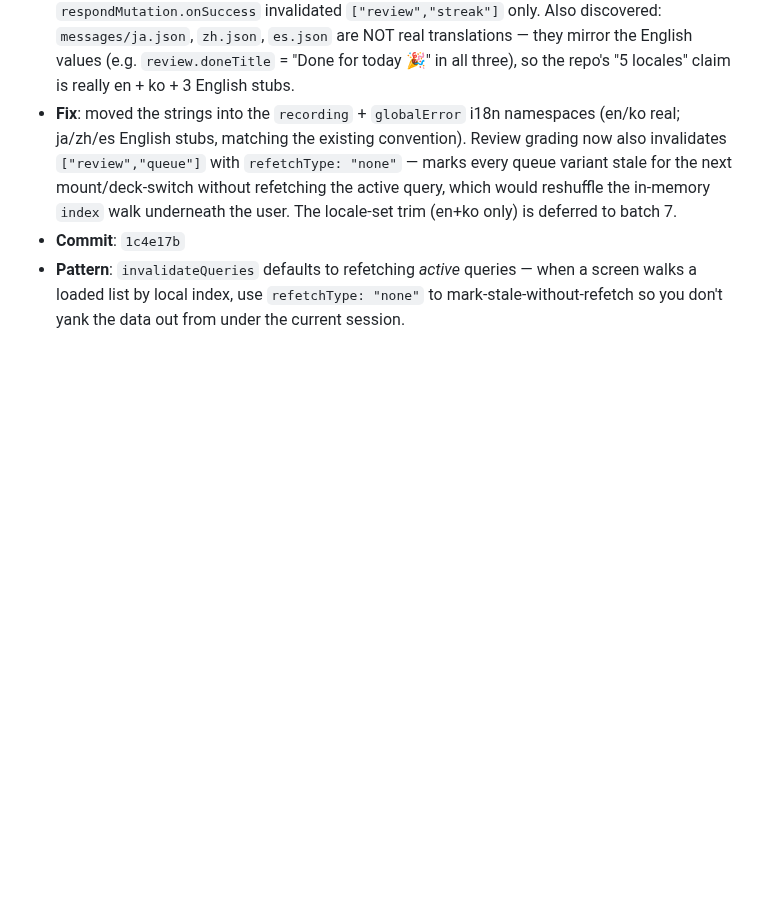
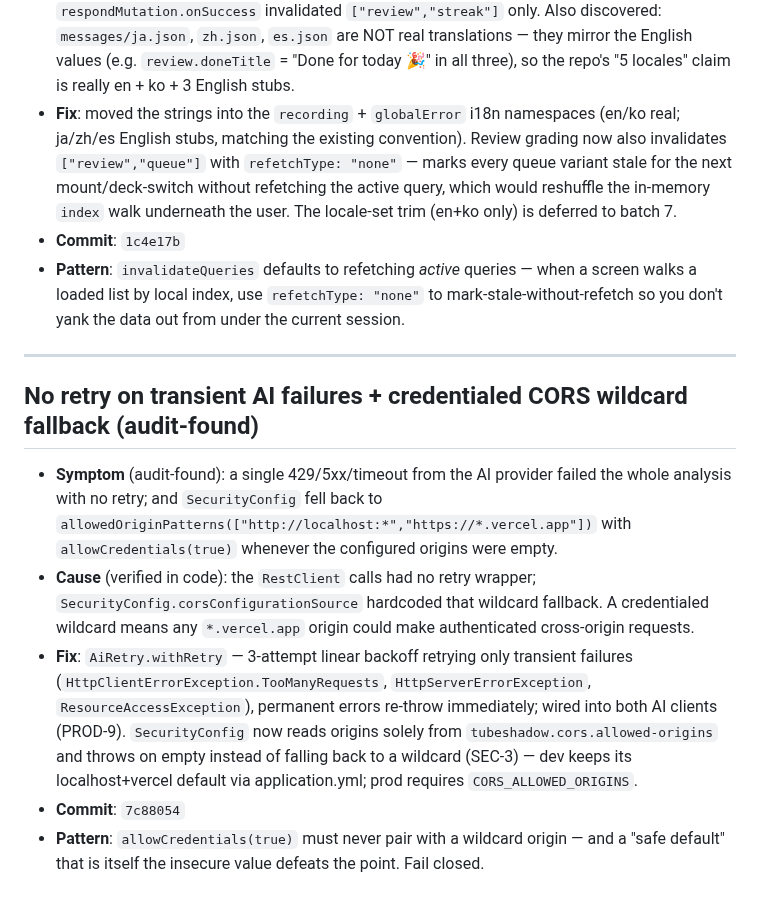
Before and after one commit to daeseon-ai-factory/shadow-ai, a Markdown page: docs/troubleshooting.md, the part around the change. Drawn GitHub-style; blank space fills up the shorter version.

Commit message:
docs(log): AI retry + CORS hardening (7c88054) [no-log]
Co-Authored-By: Claude Opus 4.8 <noreply@anthropic.com>

```diff
--- a/docs/troubleshooting.md
+++ b/docs/troubleshooting.md
@@ -157,3 +157,13 @@ Format: **Symptom** · **Cause** · **Fix** · **Commit** · (optional **Pattern
 - **Fix**: moved the strings into the `recording` + `globalError` i18n namespaces (en/ko real; ja/zh/es English stubs, matching the existing convention). Review grading now also invalidates `["review","queue"]` with `refetchType: "none"` — marks every queue variant stale for the next mount/deck-switch without refetching the active query, which would reshuffle the in-memory `index` walk underneath the user. The locale-set trim (en+ko only) is deferred to batch 7.
 - **Commit**: `1c4e17b`
 - **Pattern**: `invalidateQueries` defaults to refetching *active* queries — when a screen walks a loaded list by local index, use `refetchType: "none"` to mark-stale-without-refetch so you don't yank the data out from under the current session.
+
+---
+
+## No retry on transient AI failures + credentialed CORS wildcard fallback (audit-found)
+
+- **Symptom** (audit-found): a single 429/5xx/timeout from the AI provider failed the whole analysis with no retry; and `SecurityConfig` fell back to `allowedOriginPatterns(["http://localhost:*","https://*.vercel.app"])` with `allowCredentials(true)` whenever the configured origins were empty.
+- **Cause** (verified in code): the `RestClient` calls had no retry wrapper; `SecurityConfig.corsConfigurationSource` hardcoded that wildcard fallback. A credentialed wildcard means any `*.vercel.app` origin could make authenticated cross-origin requests.
+- **Fix**: `AiRetry.withRetry` — 3-attempt linear backoff retrying only transient failures (`HttpClientErrorException.TooManyRequests`, `HttpServerErrorException`, `ResourceAccessException`), permanent errors re-throw immediately; wired into both AI clients (PROD-9). `SecurityConfig` now reads origins solely from `tubeshadow.cors.allowed-origins` and throws on empty instead of falling back to a wildcard (SEC-3) — dev keeps its localhost+vercel default via application.yml; prod requires `CORS_ALLOWED_ORIGINS`.
+- **Commit**: `7c88054`
+- **Pattern**: `allowCredentials(true)` must never pair with a wildcard origin — and a "safe default" that is itself the insecure value defeats the point. Fail closed.
```
